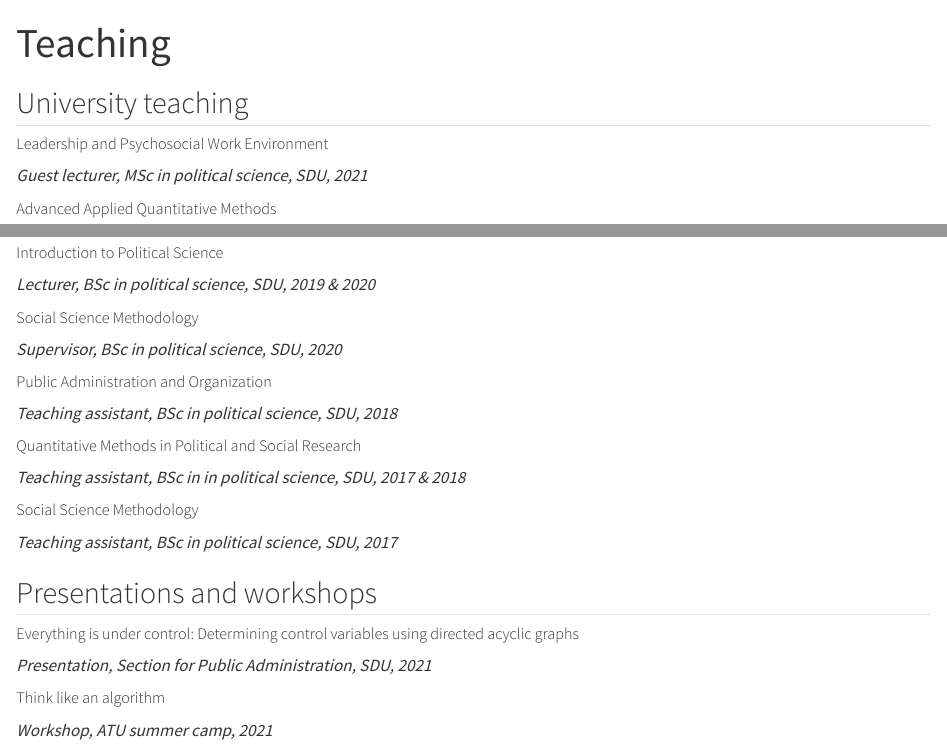
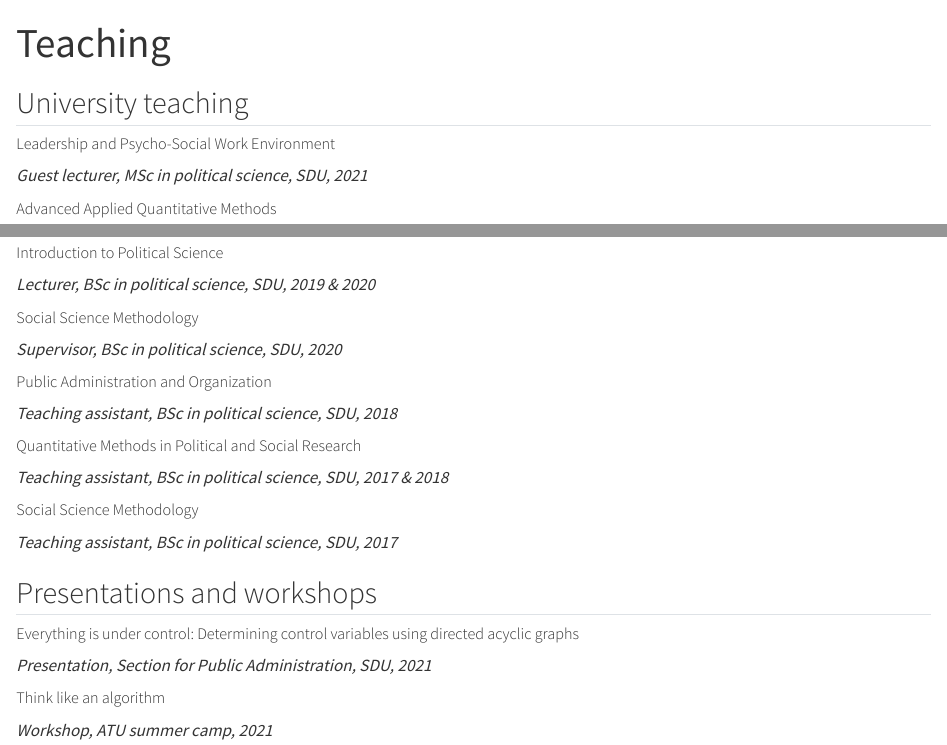
Before and after one commit to jenslemb/jenslemb.github.io, a Quarto document (teaching.qmd): the page in a window 1100 px wide, from its top, and a second part further down, joined at a grey line. Rendered offline with R 4.5, knitr and Pandoc in place of Quarto, with nearby package versions.

Commit message:
initial website second upload

```diff
--- a/teaching.qmd
+++ b/teaching.qmd
@@ -4,7 +4,7 @@ title: "Teaching"
 
 ## University teaching
 
-##### Leadership and Psychosocial Work Environment
+##### Leadership and Psycho-Social Work Environment
 
 *Guest lecturer, MSc in political science, SDU, 2021*
 
@@ -30,7 +30,7 @@ Lecturer, MSc in political science, SDU, 2020
 
 ##### Quantitative Methods in Political and Social Research
 
-*Teaching assistant, BSc in in political science, SDU, 2017 & 2018*
+*Teaching assistant, BSc in political science, SDU, 2017 & 2018*
 
 ##### Social Science Methodology
 
```
Also changed, not shown: research.qmd (+1 -0 lines), docs/search.json, teaching.qmd (2 more changed lines), 1 other file.
